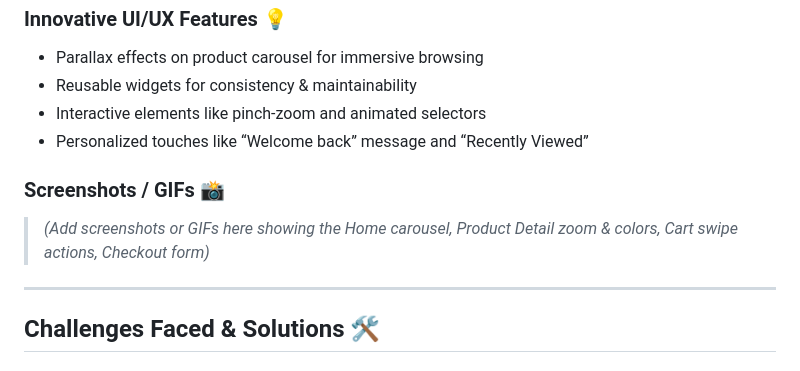
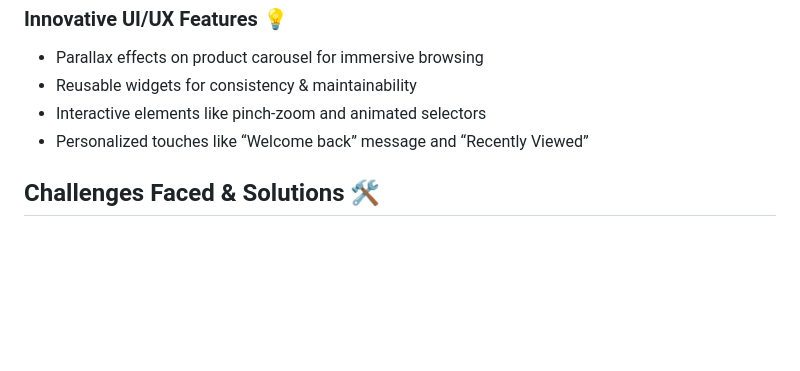
Before and after one commit to jlcuenca00/periphora, a Markdown page: README.md, the part around the change. Rendered like a GitHub page; blank space fills up the shorter version.

```diff
--- a/README.md
+++ b/README.md
@@ -77,12 +77,6 @@ Targeting tech enthusiasts and gamers, the design blends sophistication with com
 - Interactive elements like pinch-zoom and animated selectors
 - Personalized touches like “Welcome back” message and “Recently Viewed”
 
-### Screenshots / GIFs 📸
-
-> *(Add screenshots or GIFs here showing the Home carousel, Product Detail zoom & colors, Cart swipe actions, Checkout form)*
-
----
-
 ## Challenges Faced & Solutions 🛠️
 
 ### Challenge 1: Smooth Parallax Animation
```
